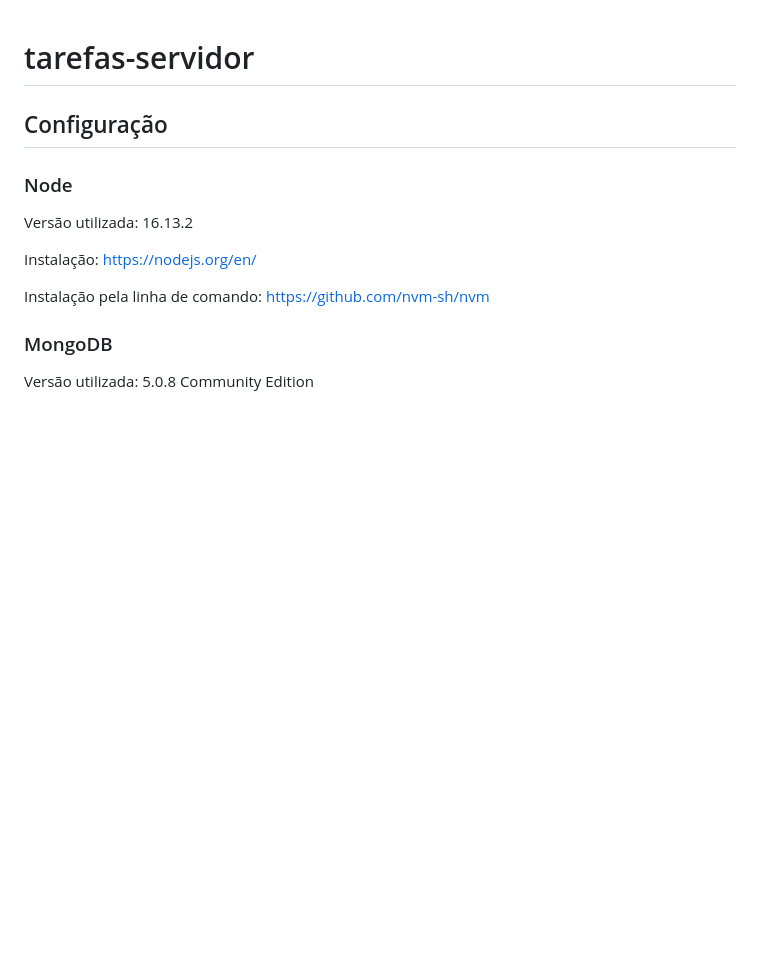
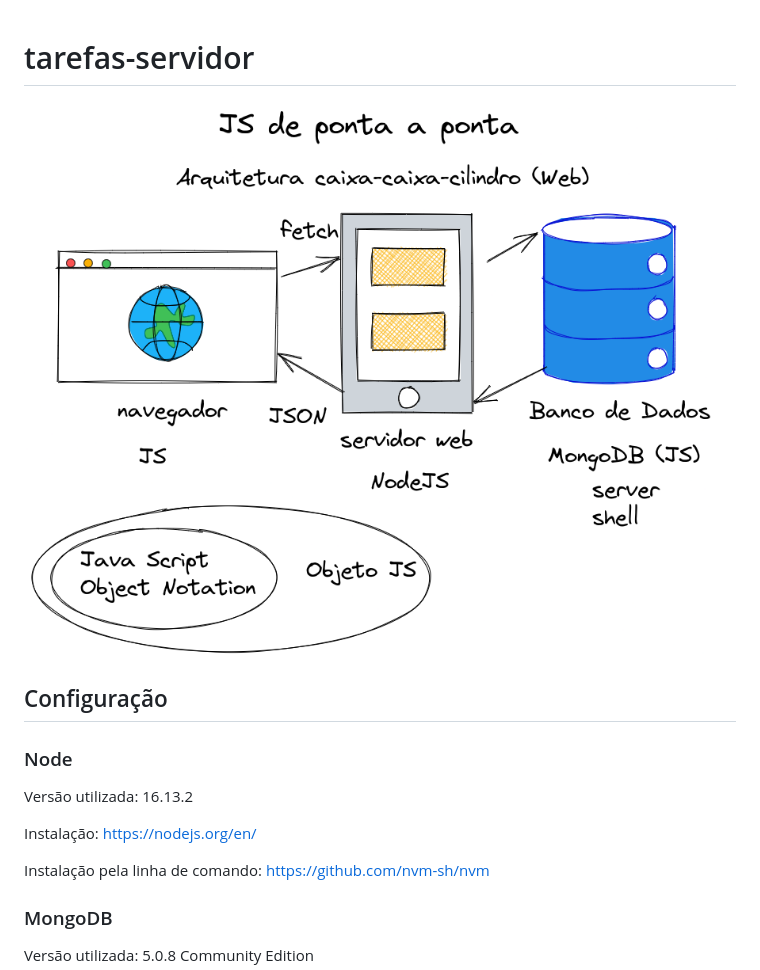
Before and after one commit to alexandreaquiles/tarefas-ts, a Markdown page: README.md, the part around the change. Drawn GitHub-style; pictures changed too: docs/js-ponta-a-ponta.png (added); blank space fills up the shorter version.

Commit message:
imagem live

```diff
--- a/README.md
+++ b/README.md
@@ -1,4 +1,6 @@
 # tarefas-servidor
+
+![](docs/js-ponta-a-ponta.png)
 
 ## Configuração
 
```
